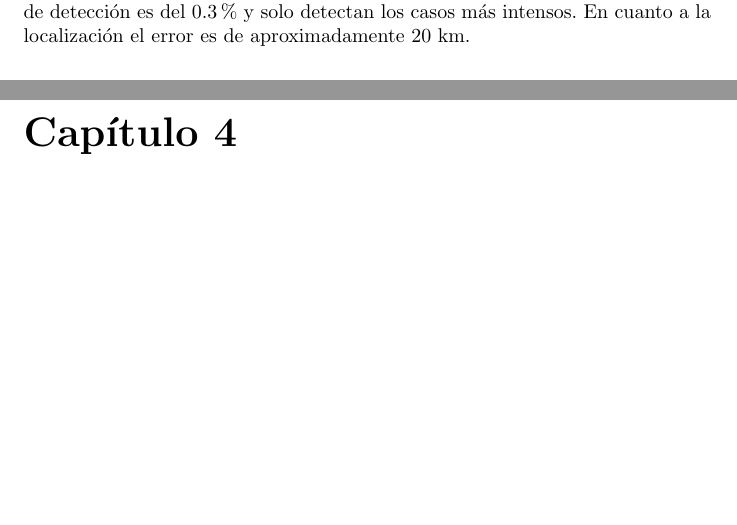
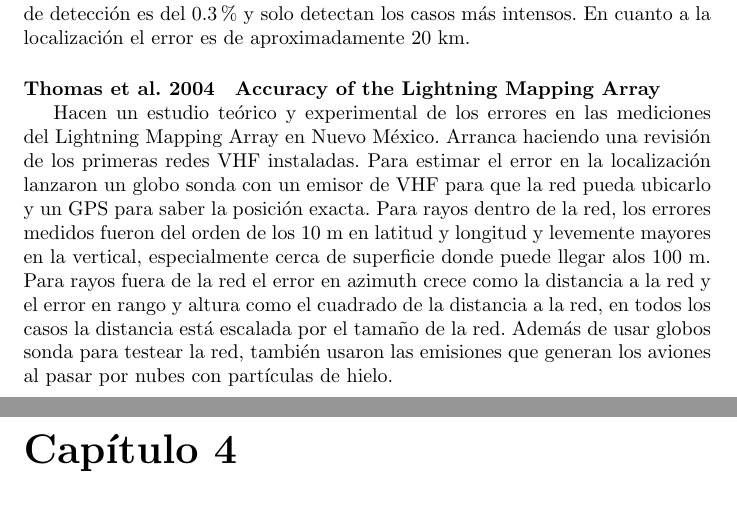
Before and after one commit to fedecutraro/Bibliografia-doctorado, a LaTeX document (Resumenes/sources/main.tex, which reads Resumenes/sources/Observaciones.tex): two parts of pages 37 and 38 of 39, joined at a grey line, cut so that both start at the same text, the shorter picture padded with empty space. Compiled offline with pdfLaTeX.

Commit message:
Agrego Thomas et al. 2004

```diff
--- a/Resumenes/sources/Observaciones.tex
+++ b/Resumenes/sources/Observaciones.tex
@@ -120,3 +120,8 @@ Hacen un estudio en el que combinan las observaciones del LIS (\refname{Christia
 \textbf{WWLL global lightning detection system: Regional validation study in Brazil}
 
 Testean la red World Wide Lightning Location (WWLL) que registra rayos en todo el globo en Brasil que se encuentra alejado de las antenas como para evaluar la red en un escenario extremo. Para esta estapa inicial de la red usaban la metodología TOA pero estaban ya testeando la TOGA de \refname{Dowden et al. 2002}. De manera global tiene una eficiencia de detección de 1\% pero esto se debe a que las antenas estaban concentradas principalmente en Oceanía y Asia y como un rayo tiene que ser detectado por al menos 4 antenas en Brasil la detección va a ser muy baja. Para realizar la verificación emplean los rayos detectados que tienen menor incerteza y comparan contra una red local que tiene un 90\% de eficiencia para los rayos más intensos. Sobre Brasil la eficiencia de detección es del 0.3\% y solo detectan los casos más intensos. En cuanto a la localización el error es de aproximadamente 20 km.
+
+\paragraph{Thomas et al. 2004} \label{Thomas et al. 2004}
+\textbf{Accuracy of the Lightning Mapping Array}
+
+Hacen un estudio teórico y experimental de los errores en las mediciones del Lightning Mapping Array en Nuevo México. Arranca haciendo una revisión de los primeras redes VHF instaladas. Para estimar el error en la localización lanzaron un globo sonda con un emisor de VHF para que la red pueda ubicarlo y un GPS para saber la posición exacta. Para rayos dentro de la red, los errores medidos fueron del orden de los 10 m en latitud y longitud y levemente mayores en la vertical, especialmente cerca de superficie donde puede llegar alos 100 m. Para rayos fuera de la red el error en azimuth crece como la distancia a la red y el error en rango y altura como el cuadrado de la distancia a la red, en todos los casos la distancia está escalada por el tamaño de la red. Además de usar globos sonda para testear la red, también usaron las emisiones que generan los aviones al pasar por nubes con partículas de hielo.
```
Also changed, not shown: buscar_papers.txt (+0 -3 lines), Resumenes/sources/main.pdf.
